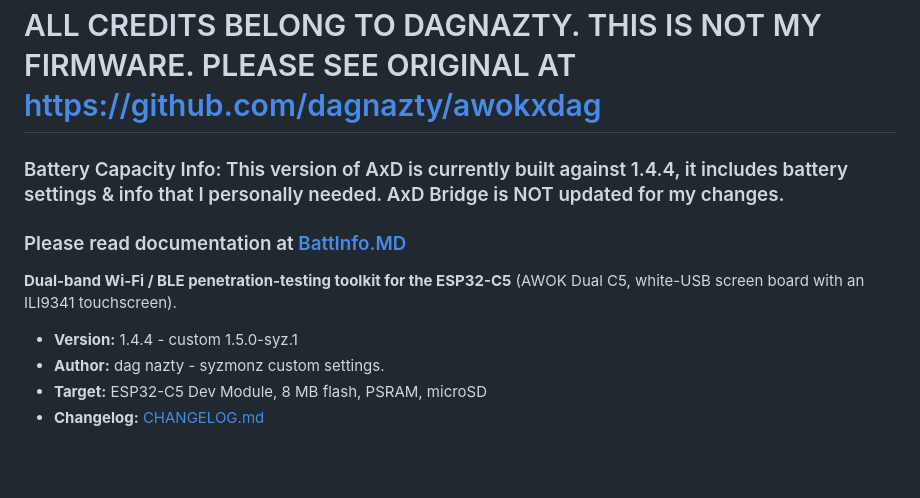
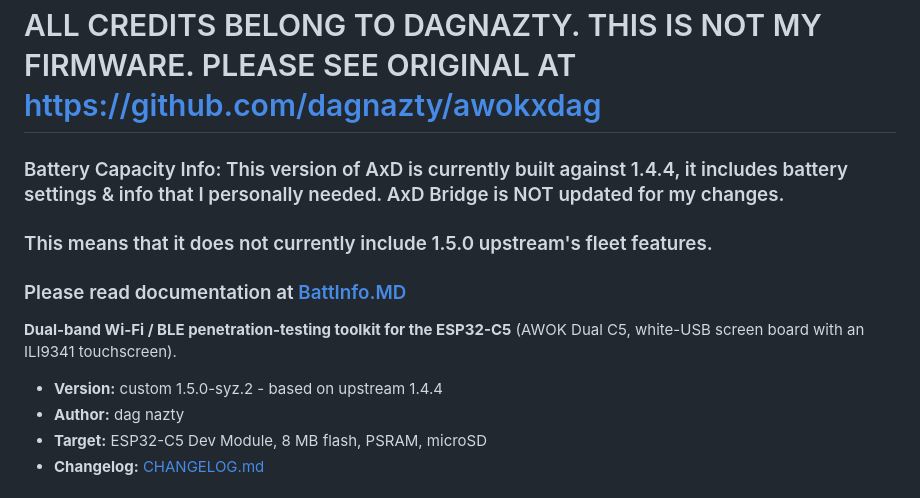
Before and after one commit to syzmonz/awokxdag, a Markdown page: README.md, the part around the change. GitHub-like rendering; blank space fills up the shorter version.

```diff
--- a/README.md
+++ b/README.md
@@ -3,13 +3,14 @@
 # ALL CREDITS BELONG TO DAGNAZTY. THIS IS NOT MY FIRMWARE. PLEASE SEE ORIGINAL AT https://github.com/dagnazty/awokxdag
 
 ### Battery Capacity Info: This version of AxD is currently built against 1.4.4, it includes battery settings & info that I personally needed. AxD Bridge is NOT updated for my changes.
+### This means that it does not currently include 1.5.0 upstream's fleet features.
 ### Please read documentation at [BattInfo.MD](BattInfo.md)
 
 **Dual-band Wi-Fi / BLE penetration-testing toolkit for the ESP32-C5** (AWOK Dual
 C5, white-USB screen board with an ILI9341 touchscreen).
 
-- **Version:** 1.4.4 - custom 1.5.0-syz.1
-- **Author:** dag nazty - syzmonz custom settings.
+- **Version:** custom 1.5.0-syz.2 - based on upstream 1.4.4
+- **Author:** dag nazty
 - **Target:** ESP32-C5 Dev Module, 8 MB flash, PSRAM, microSD
 - **Changelog:** [CHANGELOG.md](CHANGELOG.md)
 
```
